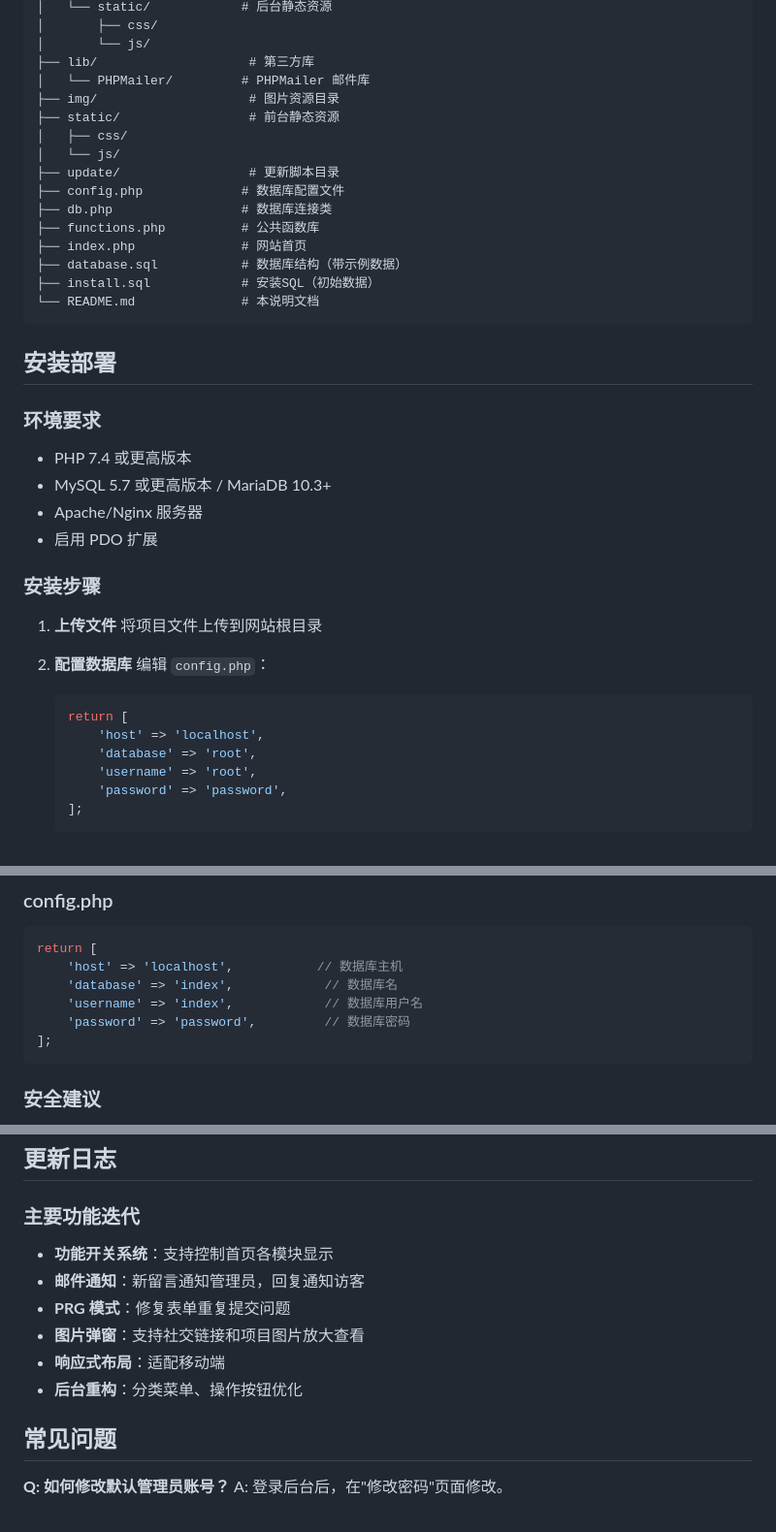
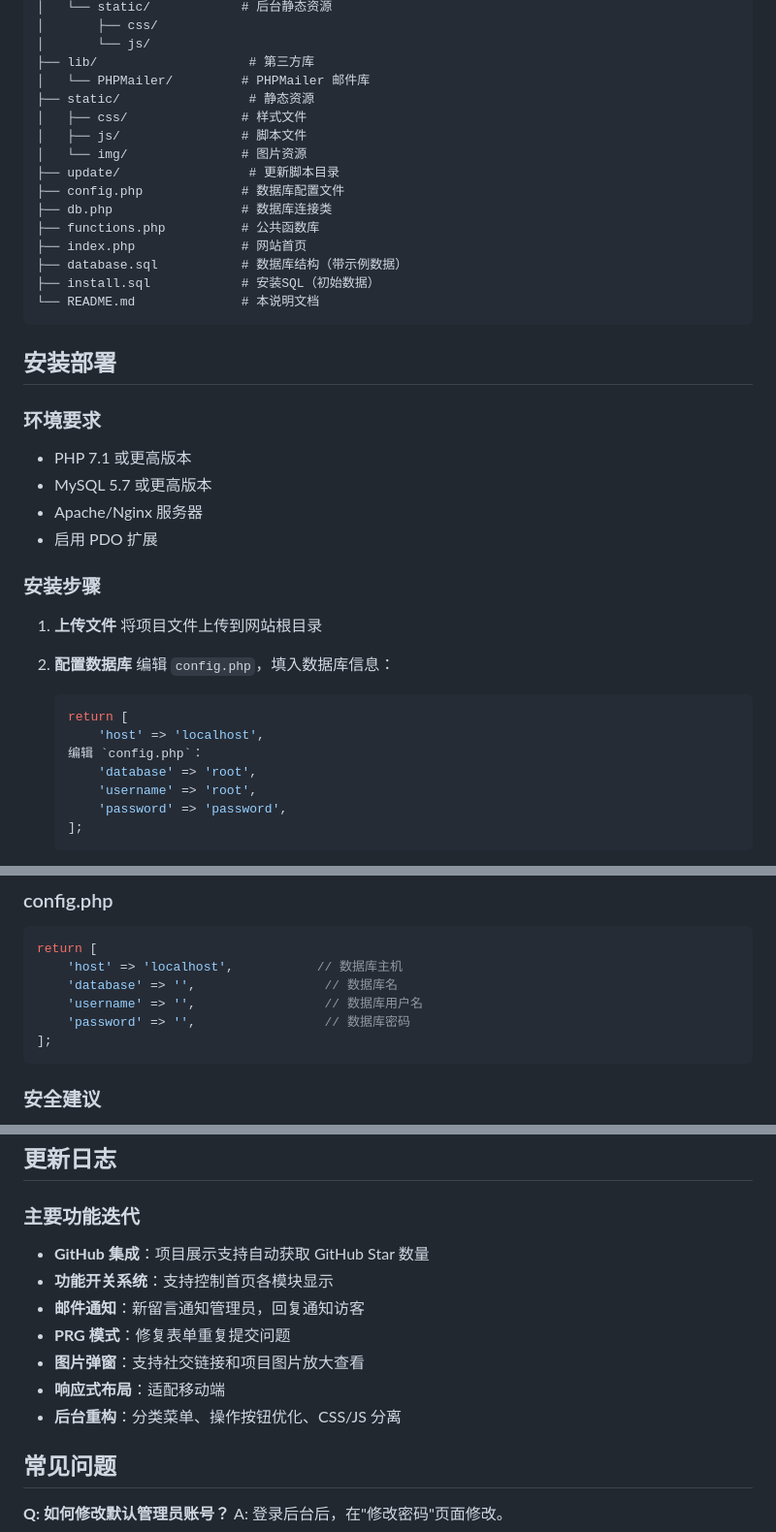
Before and after one commit to XooUooX/Home, a Markdown page: README.md, 3 parts joined by grey strips. Shown at 97% size. Drawn GitHub-style.

Commit message:
程序描述
程序描述

````diff
--- a/README.md
+++ b/README.md
@@ -55,10 +55,10 @@
 │       └── js/
 ├── lib/                    # 第三方库
 │   └── PHPMailer/         # PHPMailer 邮件库
-├── img/                    # 图片资源目录
-├── static/                 # 前台静态资源
-│   ├── css/
-│   └── js/
+├── static/                 # 静态资源
+│   ├── css/               # 样式文件
+│   ├── js/                # 脚本文件
+│   └── img/               # 图片资源
 ├── update/                 # 更新脚本目录
 ├── config.php             # 数据库配置文件
 ├── db.php                 # 数据库连接类
@@ -72,8 +72,8 @@
 ## 安装部署
 
 ### 环境要求
-- PHP 7.4 或更高版本
-- MySQL 5.7 或更高版本 / MariaDB 10.3+
+- PHP 7.1 或更高版本
+- MySQL 5.7 或更高版本
 - Apache/Nginx 服务器
 - 启用 PDO 扩展
 
@@ -83,10 +83,11 @@
 将项目文件上传到网站根目录
 
 2. **配置数据库**
-   编辑 `config.php`：
+   编辑 `config.php`，填入数据库信息：
    ```php
    return [
        'host' => 'localhost',
+   编辑 `config.php`：
        'database' => 'root',
        'username' => 'root',
        'password' => 'password',
@@ -186,9 +188,9 @@
 ```php
 return [
     'host' => 'localhost',           // 数据库主机
-    'database' => 'index',            // 数据库名
-    'username' => 'index',            // 数据库用户名
-    'password' => 'password',         // 数据库密码
+    'database' => '',                 // 数据库名
+    'username' => '',                 // 数据库用户名
+    'password' => '',                 // 数据库密码
 ];
 ```
 
@@ -234,12 +238,13 @@ return [
 
 ### 主要功能迭代
 
+- **GitHub 集成**：项目展示支持自动获取 GitHub Star 数量
 - **功能开关系统**：支持控制首页各模块显示
 - **邮件通知**：新留言通知管理员，回复通知访客
 - **PRG 模式**：修复表单重复提交问题
 - **图片弹窗**：支持社交链接和项目图片放大查看
 - **响应式布局**：适配移动端
-- **后台重构**：分类菜单、操作按钮优化
+- **后台重构**：分类菜单、操作按钮优化、CSS/JS 分离
 
 ## 常见问题
 
````
Also changed, not shown: other parts of README.md (+3 -0 lines).
